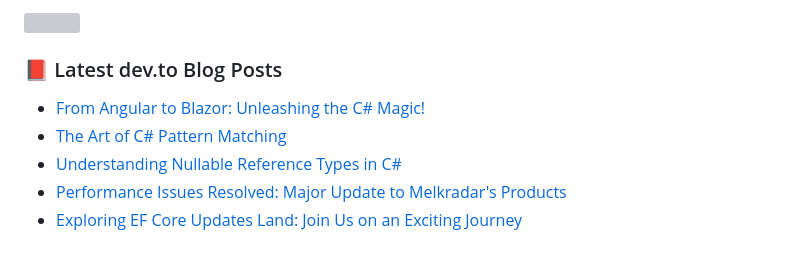
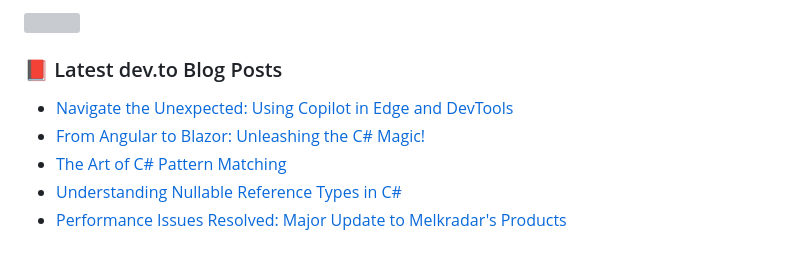
Before and after one commit to hootanht/hootanht, a Markdown page: README.md, the part around the change. Drawn GitHub-style; grey boxes are pictures that could not be loaded.

Commit message:
Updated with the latest blog posts

```diff
--- a/README.md
+++ b/README.md
@@ -48,9 +48,9 @@ Feel free to explore my repositories and don't hesitate to reach out if you have
 
 ### 📕 Latest dev.to Blog Posts
 <!-- BLOG-POST-LIST:START -->
+- [Navigate the Unexpected: Using Copilot in Edge and DevTools](https://dev.to/hootanht/navigate-the-unexpected-using-copilot-in-edge-and-devtools-5bfk)
 - [From Angular to Blazor: Unleashing the C# Magic!](https://dev.to/hootanht/from-angular-to-blazor-unleashing-the-c-magic-5972)
 - [The Art of C# Pattern Matching](https://dev.to/hootanht/unlocking-the-power-of-pattern-matching-in-c-simplify-complex-conditional-checks-and-type-handling-3p3b)
 - [Understanding Nullable Reference Types in C#](https://dev.to/hootanht/understanding-nullable-reference-types-in-c-3d13)
 - [Performance Issues Resolved: Major Update to Melkradar&#39;s Products](https://dev.to/hootanht/performance-issues-resolved-major-update-to-melkradars-products-3928)
-- [Exploring EF Core Updates Land: Join Us on an Exciting Journey](https://dev.to/hootanht/exploring-ef-core-updates-land-join-us-on-an-exciting-journey-1177)
 <!-- BLOG-POST-LIST:END -->
```
